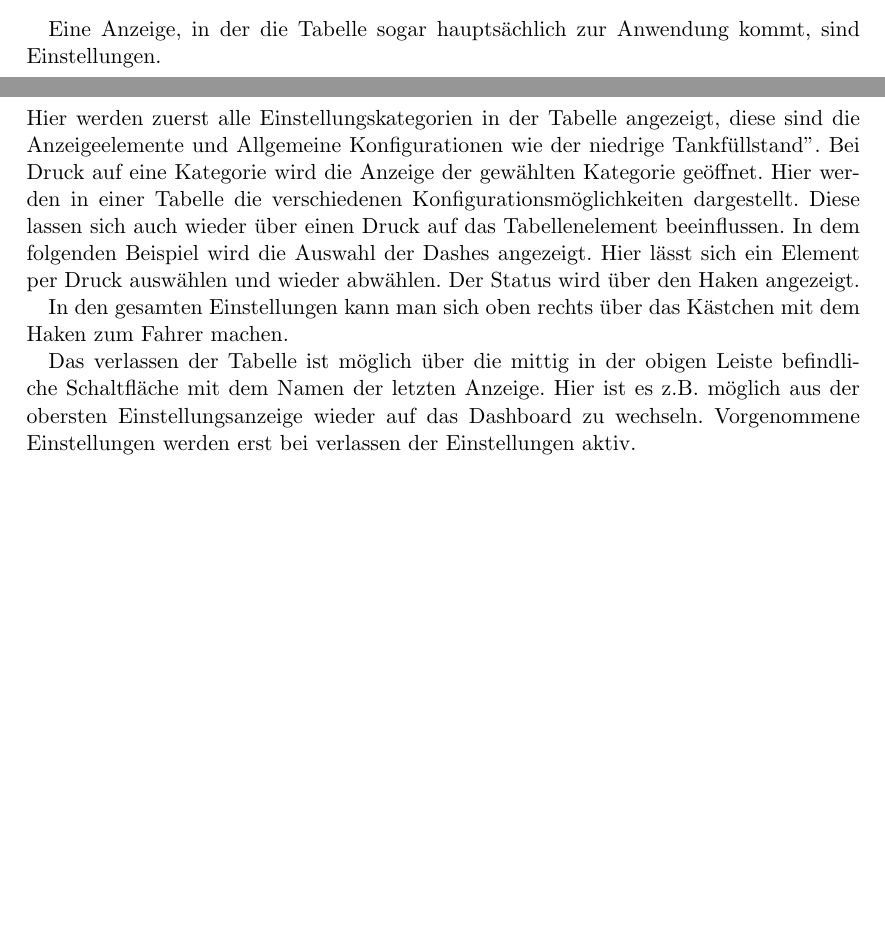
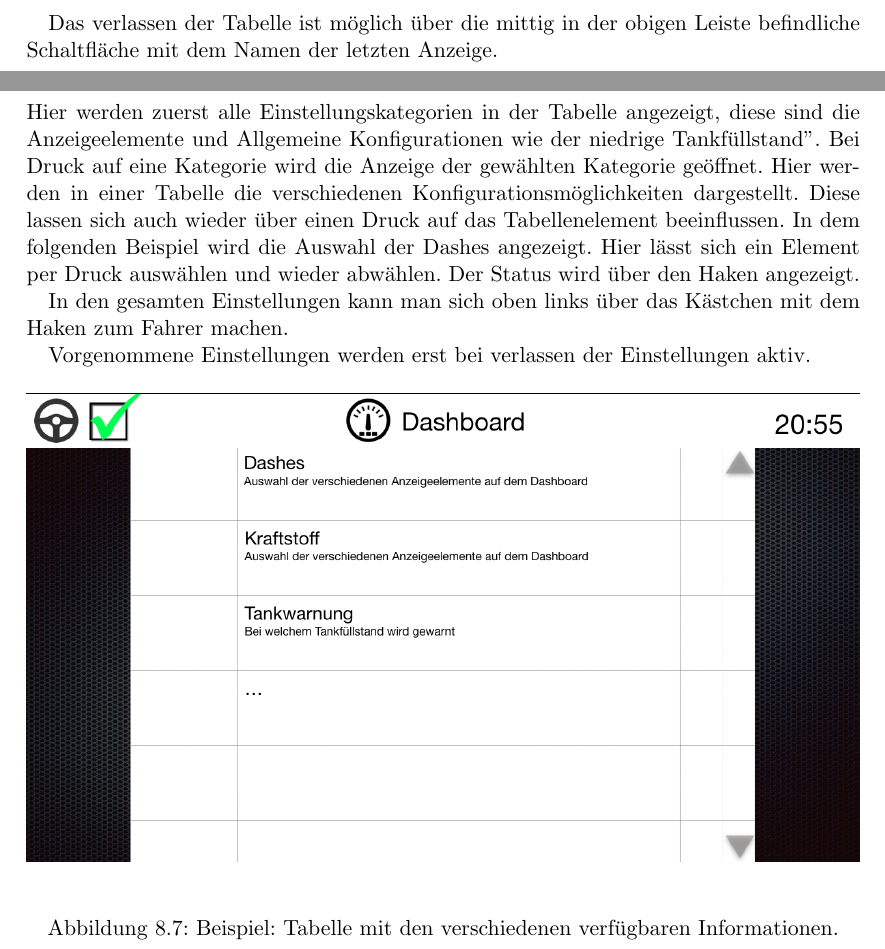
Before and after one commit to uzdry/PSE, a LaTeX document (myDoc/pflichtenheft.tex, which reads myDoc/UI.tex): two parts of pages 24 and 25 of 34 before the commit and two parts of pages 26 and 27 of 36 after it, joined at a grey line, cut at the place of the change, the shorter picture padded with empty space. Compiled offline with pdfLaTeX.

Commit message:
Einstellungen angepasst

```diff
--- a/myDoc/UI.tex
+++ b/myDoc/UI.tex
@@ -88,8 +88,7 @@ Genutzt wird eine Tabelle z.B. in der ~\nameref{sec:Karte}.
 \end{figure}
 
 
-Eine Anzeige, in der die Tabelle sogar hauptsächlich zur Anwendung kommt, sind Einstellungen.
-
+Das verlassen der Tabelle ist möglich über die mittig in der obigen Leiste befindliche Schaltfläche mit dem Namen der letzten Anzeige.
 
 \clearpage
 \section{Einstellungen}
@@ -97,10 +96,16 @@ Hier werden zuerst alle Einstellungskategorien in der Tabelle angezeigt, diese s
 %Hier wird dann eine kleine Tabelle mit den Optionen oder falls nötig ein beschreibbares Textfeld angezeigt.
 In dem folgenden Beispiel wird die Auswahl der Dashes angezeigt. Hier lässt sich ein Element per Druck auswählen und wieder abwählen. Der Status wird über den Haken angezeigt.
 
-In den gesamten Einstellungen kann man sich oben rechts über das Kästchen mit dem Haken zum Fahrer machen.
+In den gesamten Einstellungen kann man sich oben links über das Kästchen mit dem Haken zum Fahrer machen.
 
-Das verlassen der Tabelle ist möglich über die mittig in der obigen Leiste befindliche Schaltfläche mit dem Namen der letzten Anzeige. Hier ist es z.B. möglich aus der obersten Einstellungsanzeige wieder auf das Dashboard zu wechseln. Vorgenommene Einstellungen werden erst bei verlassen der Einstellungen aktiv.
+Vorgenommene Einstellungen werden erst bei verlassen der Einstellungen aktiv.
 
+\begin{figure}[H]
+  	\begin{center}
+ 		\includegraphics[width=\textwidth]{Images/GUI-Settings.png}
+  		\caption{Beispiel: Tabelle mit den verschiedenen verfügbaren Informationen.}
+  	\end{center}
+\end{figure}
 
 \clearpage
 \section{Karte}
```
Also changed, not shown: myDoc/pflichtenheft.tex (+6 -0 lines), myDoc/Images/GUI-Settings.png, myDoc/UI.tex (2 more changed lines).
